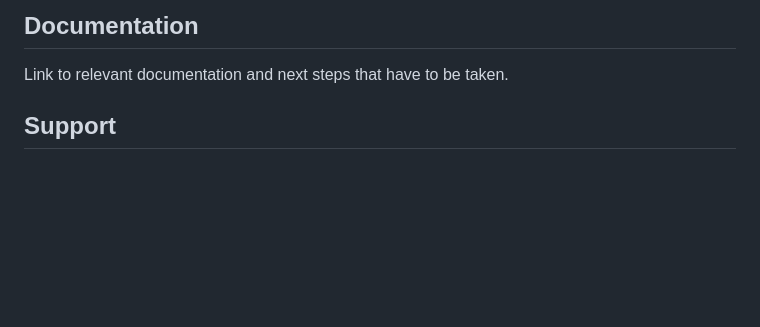
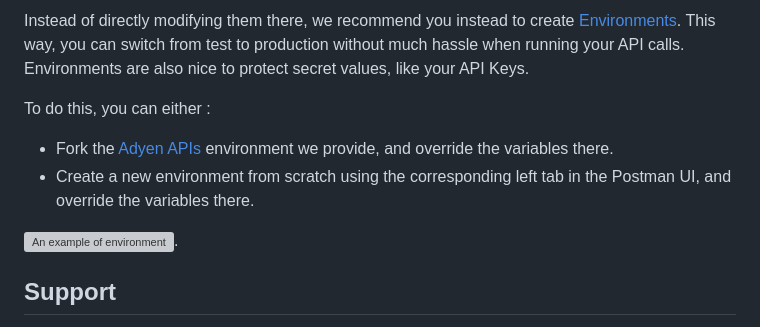
Before and after one commit to Adyen/adyen-postman, a Markdown page: README.md, the part around one of its changes. GitHub-like rendering; blank space fills up the shorter version; grey boxes are pictures that could not be loaded.

Commit message:
Adding documentation (#24)
* Adding documentation
* Adding instructions for maintainers

```diff
--- a/README.md
+++ b/README.md
@@ -26,5 +31,12 @@ This step should only be done for initial setup, or if something goes wrong. Mos
 
-## Documentation
-Link to relevant documentation and next steps that have to be taken.
+Instead of directly modifying them there, we recommend you instead to create [Environments](https://learning.postman.com/docs/sending-requests/managing-environments/). This way, you can switch from test to production without much hassle when running your API calls. Environments are also nice to protect secret values, like your API Keys.
+
+To do this, you can either :
+
+* Fork the [Adyen APIs](https://www.postman.com/adyendev/workspace/adyen-apis/overview) environment we provide, and override the variables there.
+* Create a new environment from scratch using the corresponding left tab in the Postman UI, and override the variables there.
+
+![An example of environment](./images/environment.png).
+
 
 ## Support
```
Also changed, not shown: other parts of README.md (+18 -13 lines), MAINTAINERS.md (added, +61 -0 lines), images/collection-variables.png (added), images/create-fork.gif (added), images/environments.png (added), images/postman-email.png (added), 1 other file.
